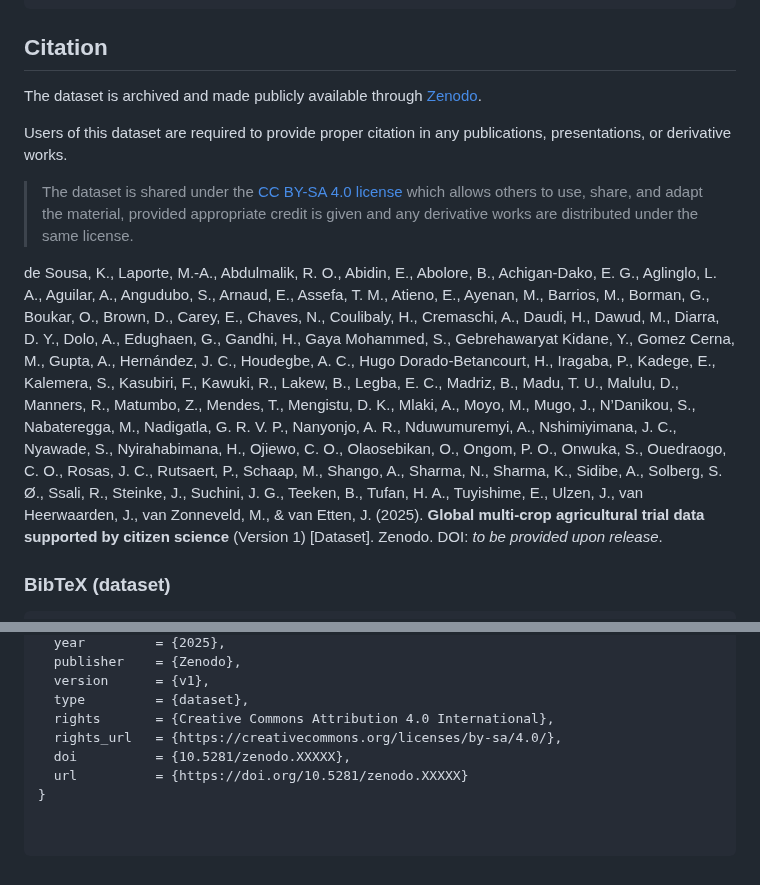
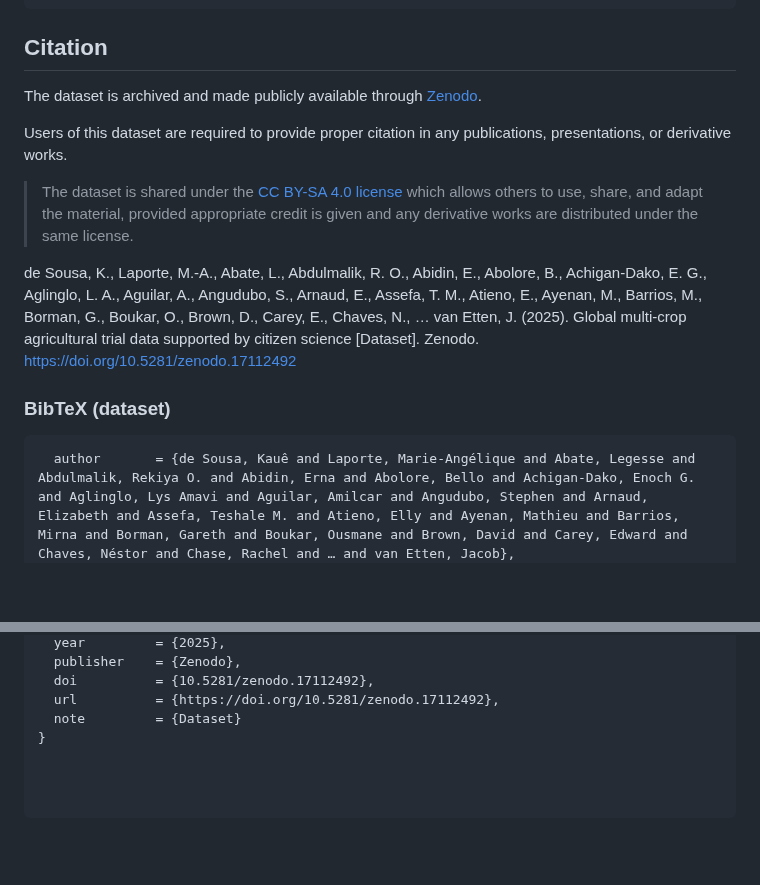
Before and after one commit to AgrDataSci/tricot-data, a Markdown page: README.md, 2 parts joined by grey strips. Drawn GitHub-style; blank space fills up the shorter version.

````diff
--- a/README.md
+++ b/README.md
@@ -117,10 +117,11 @@ Users of this dataset are required to provide proper citation in any publication
 
 > The dataset is shared under the [CC BY-SA 4.0 license](https://creativecommons.org/licenses/by-sa/4.0/) which allows others to use, share, and adapt the material, provided appropriate credit is given and any derivative works are distributed under the same license.
 
-de Sousa, K., Laporte, M.-A., Abdulmalik, R. O., Abidin, E., Abolore, B., Achigan-Dako, E. G., Aglinglo, L. A., Aguilar, A., Angudubo, S., Arnaud, E., Assefa, T. M., Atieno, E., Ayenan, M., Barrios, M., Borman, G., Boukar, O., Brown, D., Carey, E., Chaves, N., Coulibaly, H., Cremaschi, A., Daudi, H., Dawud, M., Diarra, D. Y., Dolo, A., Edughaen, G., Gandhi, H., Gaya Mohammed, S., Gebrehawaryat Kidane, Y., Gomez Cerna, M., Gupta, A., Hernández, J. C., Houdegbe, A. C., Hugo Dorado-Betancourt, H., Iragaba, P., Kadege, E., Kalemera, S., Kasubiri, F., Kawuki, R., Lakew, B., Legba, E. C., Madriz, B., Madu, T. U., Malulu, D., Manners, R., Matumbo, Z., Mendes, T., Mengistu, D. K., Mlaki, A., Moyo, M., Mugo, J., N’Danikou, S., Nabateregga, M., Nadigatla, G. R. V. P., Nanyonjo, A. R., Nduwumuremyi, A., Nshimiyimana, J. C., Nyawade, S., Nyirahabimana, H., Ojiewo, C. O., Olaosebikan, O., Ongom, P. O., Onwuka, S., Ouedraogo, C. O., Rosas, J. C., Rutsaert, P., Schaap, M., Shango, A., Sharma, N., Sharma, K., Sidibe, A., Solberg, S. Ø., Ssali, R., Steinke, J., Suchini, J. G., Teeken, B., Tufan, H. A., Tuyishime, E., Ulzen, J., van Heerwaarden, J., van Zonneveld, M., & van Etten, J. (2025). **Global multi-crop agricultural trial data supported by citizen science** (Version 1) [Dataset]. Zenodo. DOI: _to be provided upon release_.
+de Sousa, K., Laporte, M.-A., Abate, L., Abdulmalik, R. O., Abidin, E., Abolore, B., Achigan-Dako, E. G., Aglinglo, L. A., Aguilar, A., Angudubo, S., Arnaud, E., Assefa, T. M., Atieno, E., Ayenan, M., Barrios, M., Borman, G., Boukar, O., Brown, D., Carey, E., Chaves, N., … van Etten, J. (2025). Global multi-crop agricultural trial data supported by citizen science [Dataset]. Zenodo. https://doi.org/10.5281/zenodo.17112492
 
 
 ### BibTeX (dataset)
 
-```@dataset{desousa_2025_global_multicrop_tricot,
+```@dataset{desousa_tricot_2025,
+  author       = {de Sousa, Kauê and Laporte, Marie-Angélique and Abate, Legesse and Abdulmalik, Rekiya O. and Abidin, Erna and Abolore, Bello and Achigan-Dako, Enoch G. and Aglinglo, Lys Amavi and Aguilar, Amilcar and Angudubo, Stephen and Arnaud, Elizabeth and Assefa, Teshale M. and Atieno, Elly and Ayenan, Mathieu and Barrios, Mirna and Borman, Gareth and Boukar, Ousmane and Brown, David and Carey, Edward and Chaves, Néstor and Chase, Rachel and … and van Etten, Jacob},
   title        = {Global multi-crop agricultural trial data supported by citizen science},
@@ -128,9 +128,6 @@ de Sousa, K., Laporte, M.-A., Abdulmalik, R. O., Abidin, E., Abolore, B., Achiga
   year         = {2025},
   publisher    = {Zenodo},
-  version      = {v1},
-  type         = {dataset},
-  rights       = {Creative Commons Attribution 4.0 International},
-  rights_url   = {https://creativecommons.org/licenses/by-sa/4.0/},
-  doi          = {10.5281/zenodo.XXXXX},
-  url          = {https://doi.org/10.5281/zenodo.XXXXX}
+  doi          = {10.5281/zenodo.17112492},
+  url          = {https://doi.org/10.5281/zenodo.17112492},
+  note         = {Dataset}
 }
````
Also changed, not shown: other parts of README.md (+1 -2 lines).
